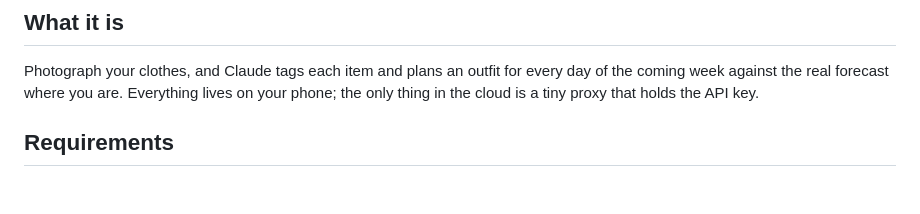
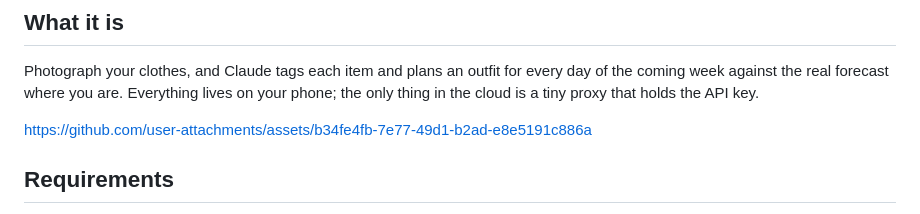
Before and after one commit to remi-h/outfit, a Markdown page: README.md, the part around the change. Rendered like a GitHub page; blank space fills up the shorter version.

Commit message:
Add link to assets in README

```diff
--- a/README.md
+++ b/README.md
@@ -6,7 +6,7 @@ Photograph your clothes, and Claude tags each item and plans an outfit for every
 of the coming week against the real forecast where you are. Everything lives on your
 phone; the only thing in the cloud is a tiny proxy that holds the API key.
 
-
+https://github.com/user-attachments/assets/b34fe4fb-7e77-49d1-b2ad-e8e5191c886a
 
 ## Requirements
 
```
